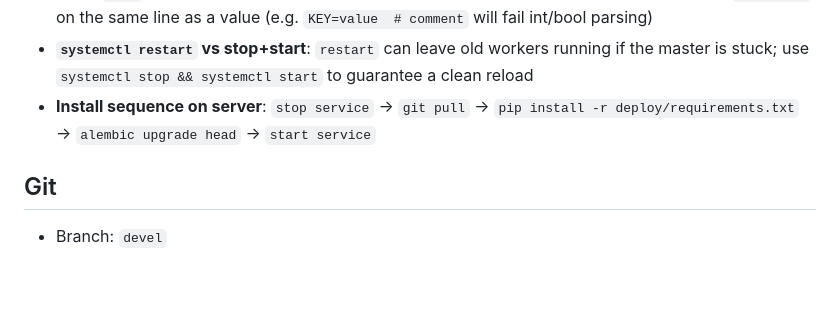
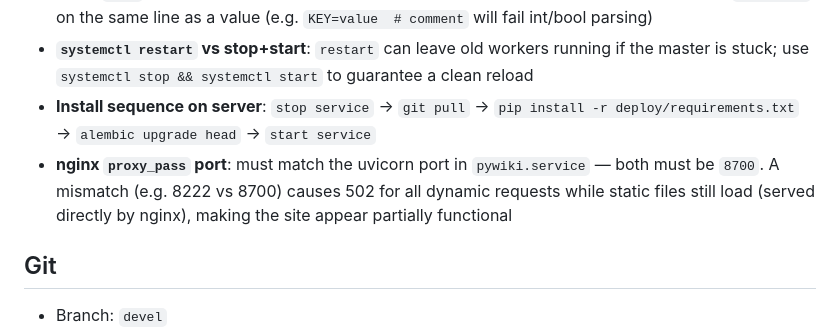
Before and after one commit to peterlharding/pywiki, a Markdown page: SKILLS.md, the part around the change. GitHub-like rendering; blank space fills up the shorter version.

Commit message:
docs: add nginx port mismatch gotcha to SKILLS.md

```diff
--- a/SKILLS.md
+++ b/SKILLS.md
@@ -118,6 +118,7 @@ When cutting a new release (e.g. vX.Y.Z):
 - **Inline `.env` comments**: pydantic-settings parses the whole line as the value — never put `# comment` on the same line as a value (e.g. `KEY=value  # comment` will fail int/bool parsing)
 - **`systemctl restart` vs stop+start**: `restart` can leave old workers running if the master is stuck; use `systemctl stop && systemctl start` to guarantee a clean reload
 - **Install sequence on server**: `stop service` → `git pull` → `pip install -r deploy/requirements.txt` → `alembic upgrade head` → `start service`
+- **nginx `proxy_pass` port**: must match the uvicorn port in `pywiki.service` — both must be `8700`. A mismatch (e.g. 8222 vs 8700) causes 502 for all dynamic requests while static files still load (served directly by nginx), making the site appear partially functional
 
 ## Git
 - Branch: `devel`
```
